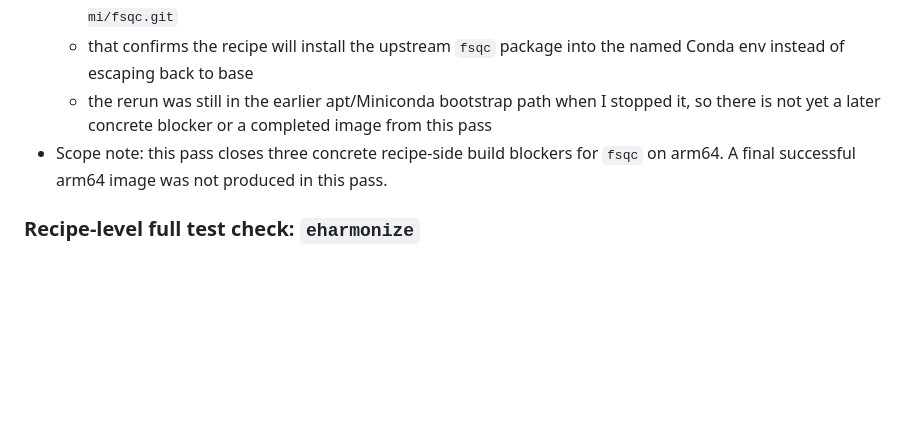
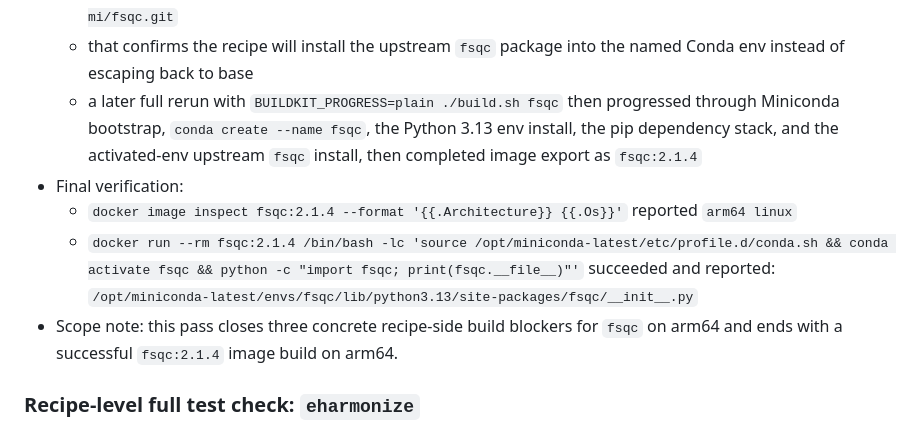
Before and after one commit to neurodesk/builder, a Markdown page: ARM64_TEMPLATE_AUDIT.md, the part around the change. Rendered like a GitHub page; blank space fills up the shorter version.

Commit message:
docs: record successful arm64 fsqc image verification

```diff
--- a/ARM64_TEMPLATE_AUDIT.md
+++ b/ARM64_TEMPLATE_AUDIT.md
@@ -815,8 +815,12 @@ These changes are now in this repo and should be used as the new baseline for ar
     `bash -c "source activate fsqc`
     `python -m pip install git+https://github.com/deep-mi/fsqc.git`
   - that confirms the recipe will install the upstream `fsqc` package into the named Conda env instead of escaping back to base
-  - the rerun was still in the earlier apt/Miniconda bootstrap path when I stopped it, so there is not yet a later concrete blocker or a completed image from this pass
-- Scope note: this pass closes three concrete recipe-side build blockers for `fsqc` on arm64. A final successful arm64 image was not produced in this pass.
+  - a later full rerun with `BUILDKIT_PROGRESS=plain ./build.sh fsqc` then progressed through Miniconda bootstrap, `conda create --name fsqc`, the Python 3.13 env install, the pip dependency stack, and the activated-env upstream `fsqc` install, then completed image export as `fsqc:2.1.4`
+- Final verification:
+  - `docker image inspect fsqc:2.1.4 --format '{{.Architecture}} {{.Os}}'` reported `arm64 linux`
+  - `docker run --rm fsqc:2.1.4 /bin/bash -lc 'source /opt/miniconda-latest/etc/profile.d/conda.sh && conda activate fsqc && python -c "import fsqc; print(fsqc.__file__)"'` succeeded and reported:
+    `/opt/miniconda-latest/envs/fsqc/lib/python3.13/site-packages/fsqc/__init__.py`
+- Scope note: this pass closes three concrete recipe-side build blockers for `fsqc` on arm64 and ends with a successful `fsqc:2.1.4` image build on arm64.
 
 ### Recipe-level full test check: `eharmonize`
 
```
